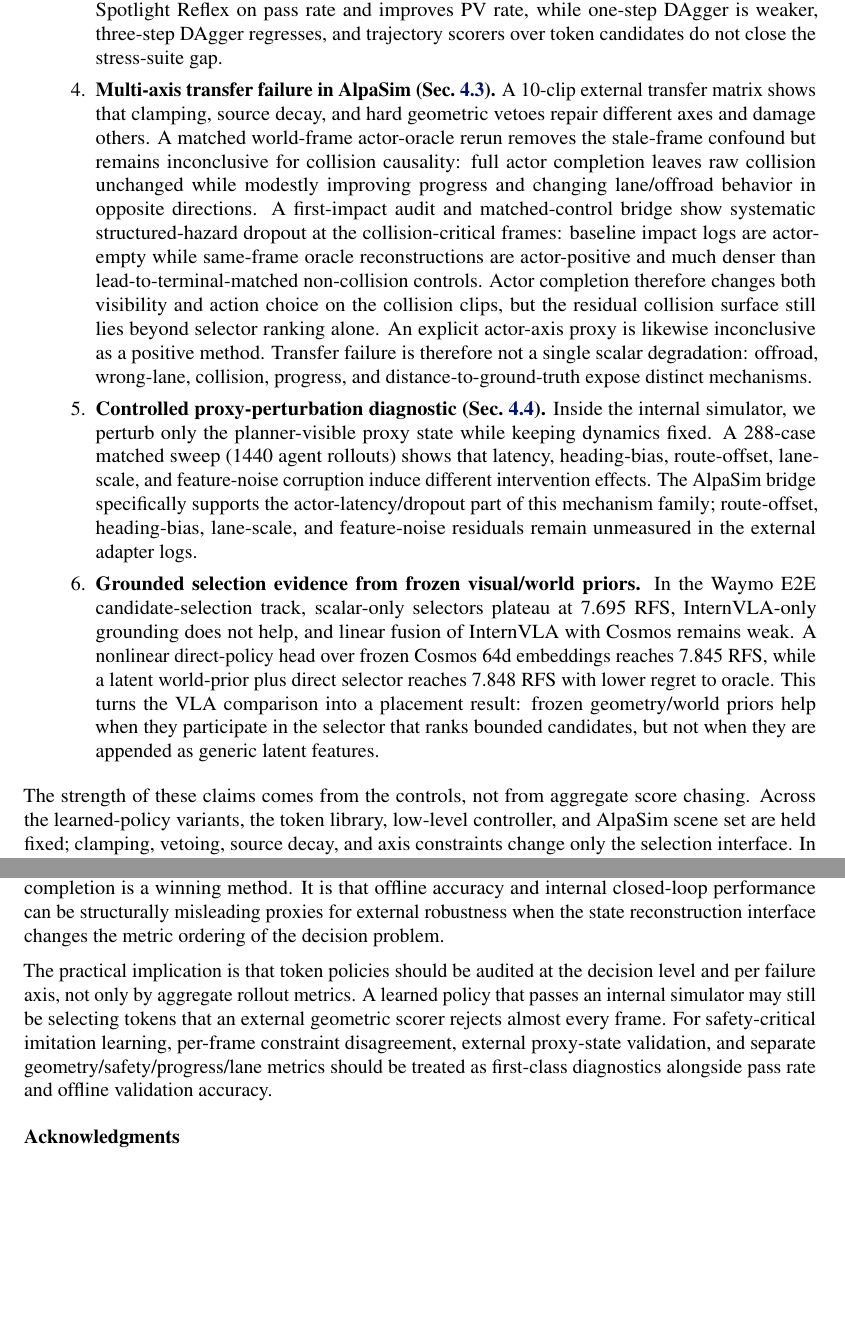
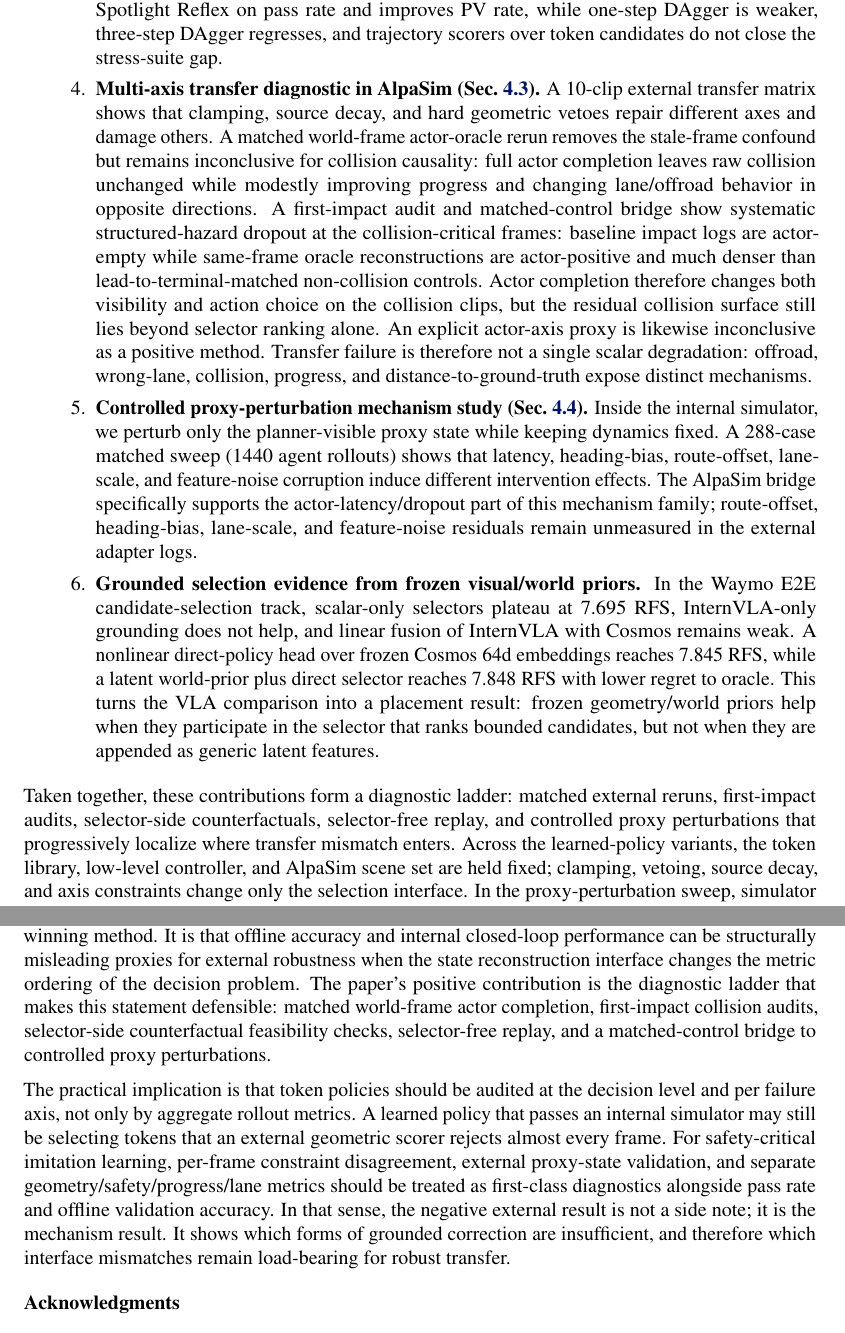
Before and after one commit to amtellezfernandez/minimal-shot-av, a LaTeX paper (docs/corl2027/paper.tex): two parts of pages 3 and 20 of 21, joined at a grey line, cut so that both start at the same text, the shorter picture padded with empty space. Compiled offline with pdfLaTeX.

Commit message:
Reframe paper as diagnostic mechanism study

```diff
--- a/docs/corl2027/paper.tex
+++ b/docs/corl2027/paper.tex
@@ -170,7 +173,7 @@ We make six contributions (Fig.~\ref{fig:pipeline}):
     one-step DAgger is weaker, three-step DAgger regresses, and trajectory scorers over
     token candidates do not close the stress-suite gap.
 
-  \item \textbf{Multi-axis transfer failure in AlpaSim
+  \item \textbf{Multi-axis transfer diagnostic in AlpaSim
     (Sec.~\ref{sec:exp:alpasim}).}
     A 10-clip external transfer matrix shows that clamping, source decay, and hard
     geometric vetoes repair different axes and damage others. A matched world-frame
@@ -187,7 +190,7 @@ We make six contributions (Fig.~\ref{fig:pipeline}):
     failure is therefore not a single scalar degradation: offroad, wrong-lane, collision,
     progress, and distance-to-ground-truth expose distinct mechanisms.
 
-  \item \textbf{Controlled proxy-perturbation diagnostic
+  \item \textbf{Controlled proxy-perturbation mechanism study
     (Sec.~\ref{sec:exp:proxy}).}
     Inside the internal simulator, we perturb only the planner-visible proxy state while
     keeping dynamics fixed. A 288-case matched sweep (1440 agent rollouts) shows that
@@ -207,7 +210,9 @@ We make six contributions (Fig.~\ref{fig:pipeline}):
     ranks bounded candidates, but not when they are appended as generic latent features.
 \end{enumerate}
 
-The strength of these claims comes from the controls, not from aggregate score chasing.
+Taken together, these contributions form a diagnostic ladder: matched external reruns,
+first-impact audits, selector-side counterfactuals, selector-free replay, and controlled
+proxy perturbations that progressively localize where transfer mismatch enters.
 Across the learned-policy variants, the token library, low-level controller, and AlpaSim
 scene set are held fixed; clamping, vetoing, source decay, and axis constraints change
 only the selection interface. In the proxy-perturbation sweep, simulator dynamics and
@@ -1474,7 +1479,10 @@ reduce raw collision. The useful finding is therefore not that DAgger plus a vet
 or actor completion is a winning method. It is that offline
 accuracy and internal closed-loop performance can be structurally misleading
 proxies for external robustness when the state reconstruction interface changes the metric
-ordering of the decision problem.
+ordering of the decision problem. The paper's positive contribution is the diagnostic
+ladder that makes this statement defensible: matched world-frame actor completion,
+first-impact collision audits, selector-side counterfactual feasibility checks,
+selector-free replay, and a matched-control bridge to controlled proxy perturbations.
 
 The practical implication is that token policies should be audited at the decision level
 and per failure axis, not only by aggregate rollout metrics. A learned policy that passes
@@ -1482,7 +1490,9 @@ an internal simulator may still be selecting tokens that an external geometric s
 rejects almost every frame. For safety-critical imitation learning, per-frame constraint
 disagreement, external proxy-state validation, and separate geometry/safety/progress/lane
 metrics should be treated as first-class diagnostics alongside pass rate and offline
-validation accuracy.
+validation accuracy. In that sense, the negative external result is not a side note; it is
+the mechanism result. It shows which forms of grounded correction are insufficient, and
+therefore which interface mismatches remain load-bearing for robust transfer.
 
 \acknowledgments{Developed independently as a research prototype for the Waymo Open Dataset
 E2E Challenge. We thank the Waymo team for the AlpaSim evaluation environment.}
```
Also changed, not shown: docs/corl2027/paper.pdf, docs/corl2027/paper.tex (21 more changed lines).
